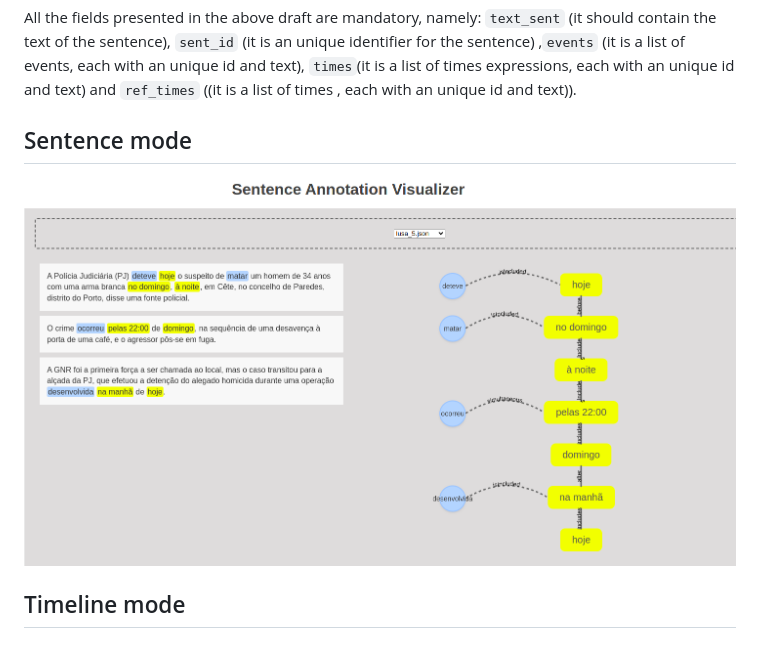
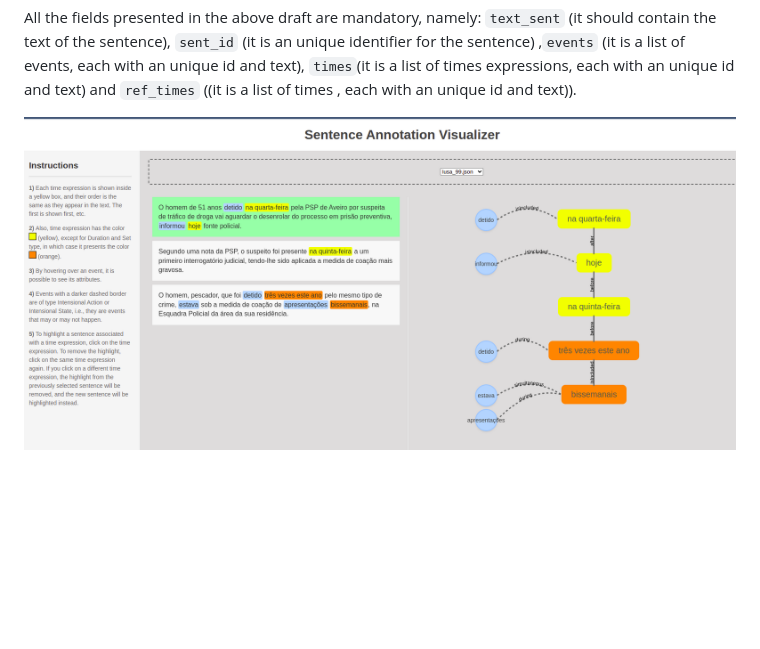
Before and after one commit to evelinamorim/sentencevisual, a Markdown page: README.md, the part around the change. Rendered like a GitHub page; pictures changed too: doc/lusa_example_1.png (added); blank space fills up the shorter version.

Commit message:
new doc

```diff
--- a/README.md
+++ b/README.md
@@ -53,9 +53,5 @@ All the fields presented in the above draft are mandatory, namely:
 the sentence) ,`events` (it is a list of events, each with an unique id and text), `times`(it is a list of times
 expressions, each with an unique id and text) and `ref_times` ((it is a list of times , each with an unique id and text)).
 
-## Sentence mode
 
-![Description of Image](doc/lusa_example.png)
-
-
-## Timeline mode
+![Description of Image](doc/lusa_example_1.png)
```
